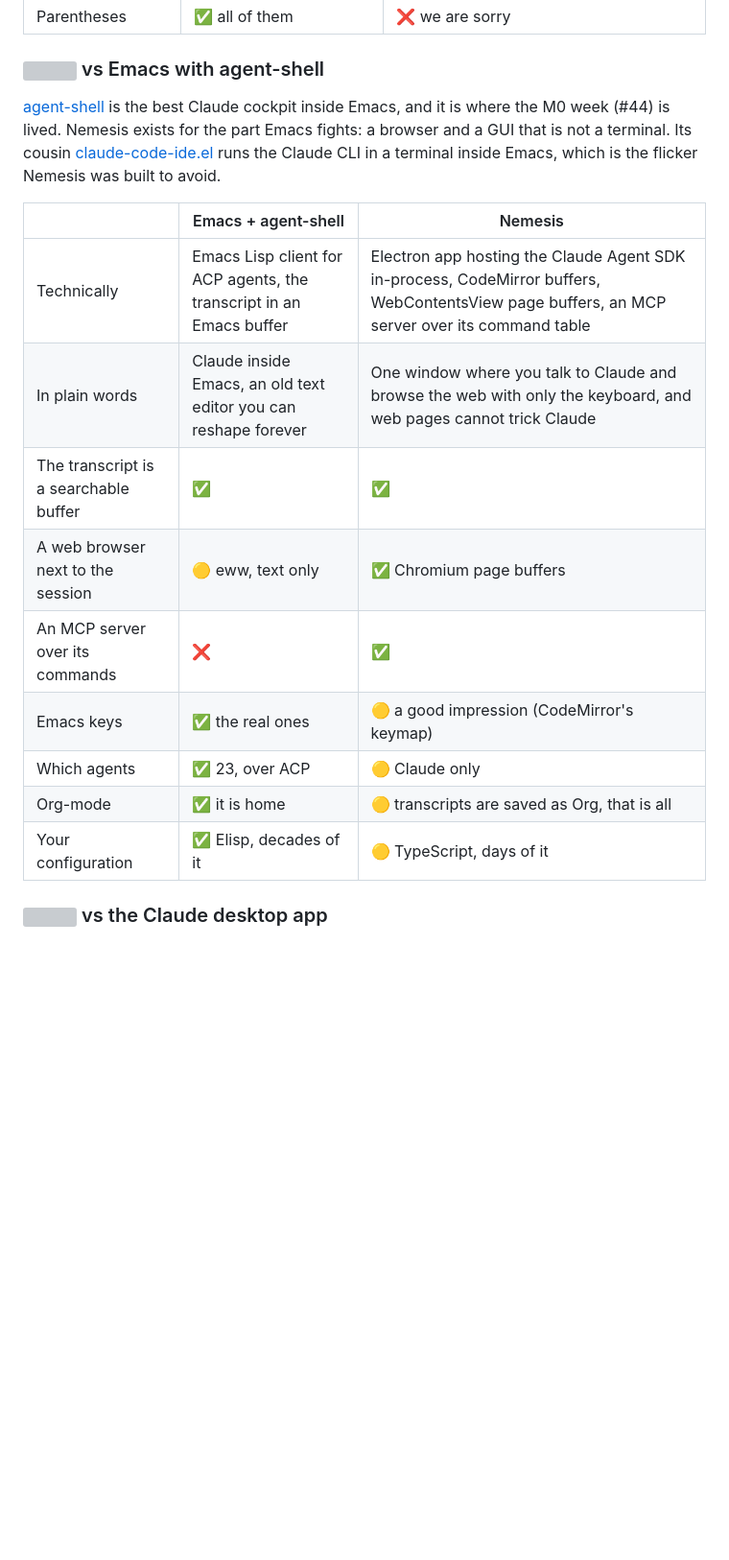
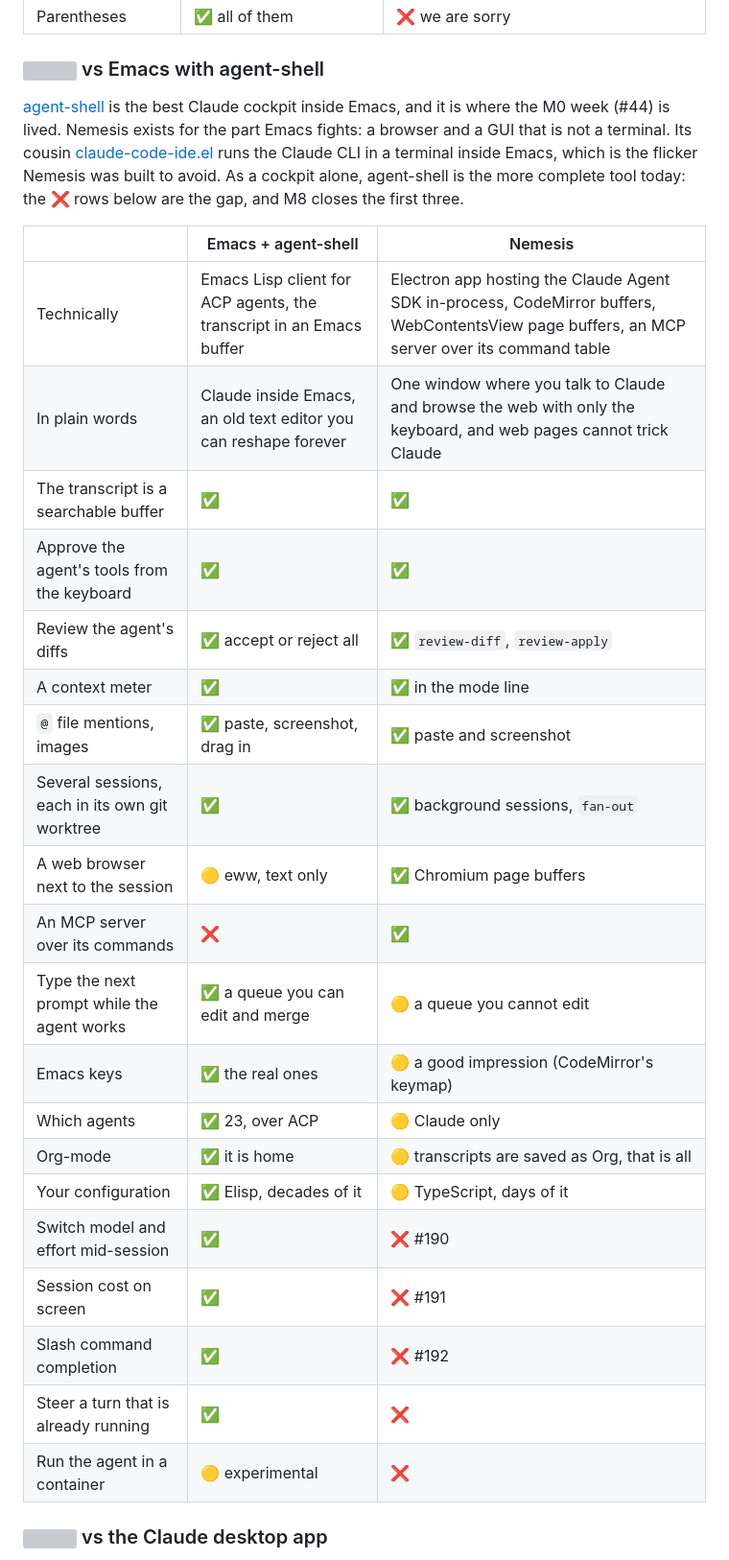
Before and after one commit to pdelfino/nemesis, a Markdown page: README.md, the part around the change. Shown at 96% size. Rendered like a GitHub page; blank space fills up the shorter version; grey boxes are pictures that could not be loaded.

Commit message:
docs: the agent-shell table names what agent-shell does better, and M8 (#190 #191 #192) for the first three
Co-Authored-By: Claude Opus 5.5 <noreply@anthropic.com>

```diff
--- a/README.md
+++ b/README.md
@@ -87,19 +87,30 @@ Nemesis is Nyxt's daughter, so this is less a rivalry than a family dinner.
 
 ### <img src="docs/images/logos/emacs.svg" height="20" alt=""> vs Emacs with agent-shell
 
-[agent-shell](https://github.com/xenodium/agent-shell) is the best Claude cockpit inside Emacs, and it is where the M0 week (#44) is lived. Nemesis exists for the part Emacs fights: a browser and a GUI that is not a terminal. Its cousin [claude-code-ide.el](https://github.com/manzaltu/claude-code-ide.el) runs the Claude CLI in a terminal inside Emacs, which is the flicker Nemesis was built to avoid.
+[agent-shell](https://github.com/xenodium/agent-shell) is the best Claude cockpit inside Emacs, and it is where the M0 week (#44) is lived. Nemesis exists for the part Emacs fights: a browser and a GUI that is not a terminal. Its cousin [claude-code-ide.el](https://github.com/manzaltu/claude-code-ide.el) runs the Claude CLI in a terminal inside Emacs, which is the flicker Nemesis was built to avoid. As a cockpit alone, agent-shell is the more complete tool today: the ❌ rows below are the gap, and M8 closes the first three.
 
-|                                       | Emacs + agent-shell                                                 | Nemesis                                                                                                                                      |
-| ------------------------------------- | ------------------------------------------------------------------- | -------------------------------------------------------------------------------------------------------------------------------------------- |
-| Technically                           | Emacs Lisp client for ACP agents, the transcript in an Emacs buffer | Electron app hosting the Claude Agent SDK in-process, CodeMirror buffers, WebContentsView page buffers, an MCP server over its command table |
-| In plain words                        | Claude inside Emacs, an old text editor you can reshape forever     | One window where you talk to Claude and browse the web with only the keyboard, and web pages cannot trick Claude                             |
-| The transcript is a searchable buffer | ✅                                                                  | ✅                                                                                                                                           |
-| A web browser next to the session     | 🟡 eww, text only                                                   | ✅ Chromium page buffers                                                                                                                     |
-| An MCP server over its commands       | ❌                                                                  | ✅                                                                                                                                           |
-| Emacs keys                            | ✅ the real ones                                                    | 🟡 a good impression (CodeMirror's keymap)                                                                                                   |
-| Which agents                          | ✅ 23, over ACP                                                     | 🟡 Claude only                                                                                                                               |
-| Org-mode                              | ✅ it is home                                                       | 🟡 transcripts are saved as Org, that is all                                                                                                 |
-| Your configuration                    | ✅ Elisp, decades of it                                             | 🟡 TypeScript, days of it                                                                                                                    |
+|                                                | Emacs + agent-shell                                                 | Nemesis                                                                                                                                      |
+| ---------------------------------------------- | ------------------------------------------------------------------- | -------------------------------------------------------------------------------------------------------------------------------------------- |
+| Technically                                    | Emacs Lisp client for ACP agents, the transcript in an Emacs buffer | Electron app hosting the Claude Agent SDK in-process, CodeMirror buffers, WebContentsView page buffers, an MCP server over its command table |
+| In plain words                                 | Claude inside Emacs, an old text editor you can reshape forever     | One window where you talk to Claude and browse the web with only the keyboard, and web pages cannot trick Claude                             |
+| The transcript is a searchable buffer          | ✅                                                                  | ✅                                                                                                                                           |
+| Approve the agent's tools from the keyboard    | ✅                                                                  | ✅                                                                                                                                           |
+| Review the agent's diffs                       | ✅ accept or reject all                                             | ✅ `review-diff`, `review-apply`                                                                                                             |
+| A context meter                                | ✅                                                                  | ✅ in the mode line                                                                                                                          |
+| `@` file mentions, images                      | ✅ paste, screenshot, drag in                                       | ✅ paste and screenshot                                                                                                                      |
+| Several sessions, each in its own git worktree | ✅                                                                  | ✅ background sessions, `fan-out`                                                                                                            |
+| A web browser next to the session              | 🟡 eww, text only                                                   | ✅ Chromium page buffers                                                                                                                     |
+| An MCP server over its commands                | ❌                                                                  | ✅                                                                                                                                           |
+| Type the next prompt while the agent works     | ✅ a queue you can edit and merge                                   | 🟡 a queue you cannot edit                                                                                                                   |
+| Emacs keys                                     | ✅ the real ones                                                    | 🟡 a good impression (CodeMirror's keymap)                                                                                                   |
+| Which agents                                   | ✅ 23, over ACP                                                     | 🟡 Claude only                                                                                                                               |
+| Org-mode                                       | ✅ it is home                                                       | 🟡 transcripts are saved as Org, that is all                                                                                                 |
+| Your configuration                             | ✅ Elisp, decades of it                                             | 🟡 TypeScript, days of it                                                                                                                    |
+| Switch model and effort mid-session            | ✅                                                                  | ❌ #190                                                                                                                                      |
+| Session cost on screen                         | ✅                                                                  | ❌ #191                                                                                                                                      |
+| Slash command completion                       | ✅                                                                  | ❌ #192                                                                                                                                      |
+| Steer a turn that is already running           | ✅                                                                  | ❌                                                                                                                                           |
+| Run the agent in a container                   | 🟡 experimental                                                     | ❌                                                                                                                                           |
 
 ### <img src="docs/images/logos/claude.svg" height="20" alt=""> vs the Claude desktop app
 
```
